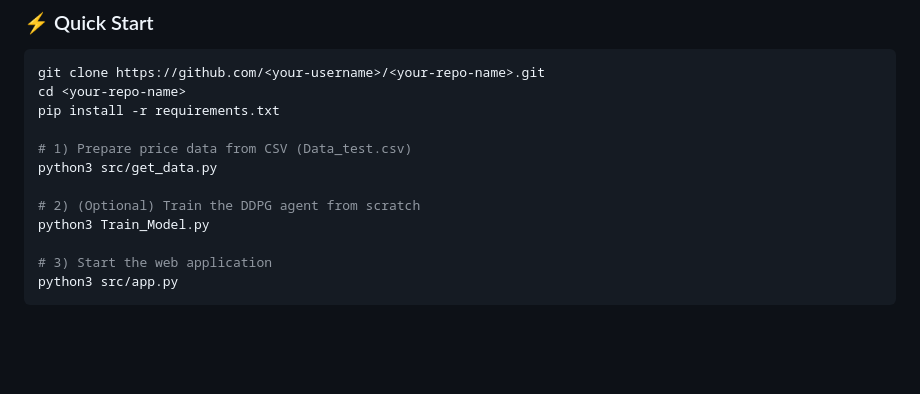
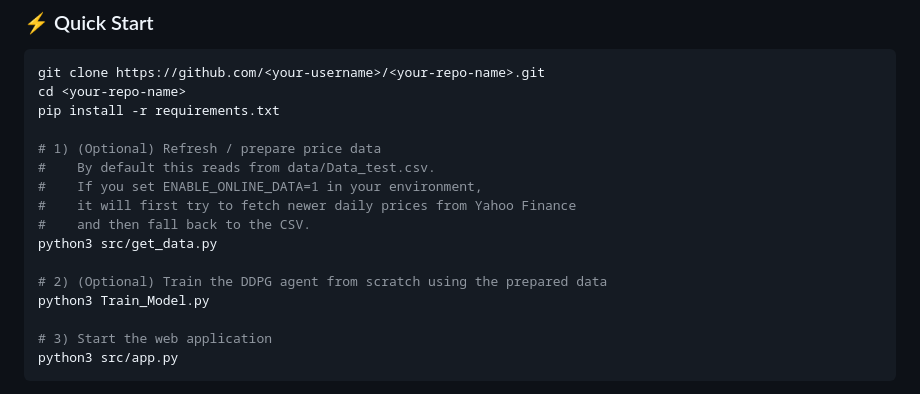
Before and after one commit to Luch-20/fintech-robo-advisor, a Markdown page: README.md, the part around the change. GitHub-like rendering; blank space fills up the shorter version.

```diff
--- a/README.md
+++ b/README.md
@@ -81,10 +81,14 @@ git clone https://github.com/<your-username>/<your-repo-name>.git
 cd <your-repo-name>
 pip install -r requirements.txt
 
-# 1) Prepare price data from CSV (Data_test.csv)
+# 1) (Optional) Refresh / prepare price data
+#    By default this reads from data/Data_test.csv.
+#    If you set ENABLE_ONLINE_DATA=1 in your environment,
+#    it will first try to fetch newer daily prices from Yahoo Finance
+#    and then fall back to the CSV.
 python3 src/get_data.py
 
-# 2) (Optional) Train the DDPG agent from scratch
+# 2) (Optional) Train the DDPG agent from scratch using the prepared data
 python3 Train_Model.py
 
 # 3) Start the web application
```
